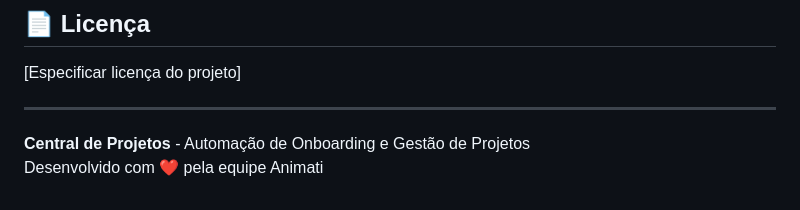
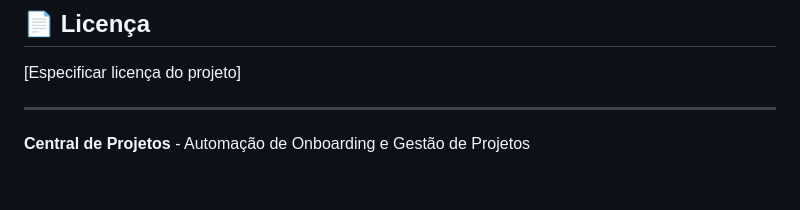
Before and after one commit to giovanisousa/Central_De_Projetos, a Markdown page: README.md, the part around the change. Rendered like a GitHub page.

```diff
--- a/README.md
+++ b/README.md
@@ -157,4 +157,3 @@ Ver lista completa em [ISSUES_CONHECIDOS.md](ISSUES_CONHECIDOS.md)
 ---
 
 **Central de Projetos** - Automação de Onboarding e Gestão de Projetos
-Desenvolvido com ❤️ pela equipe Animati
```
